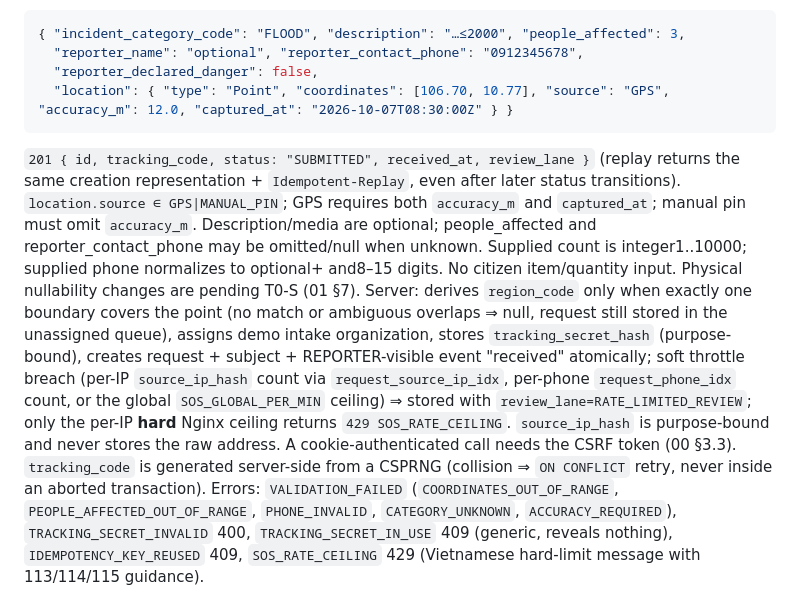
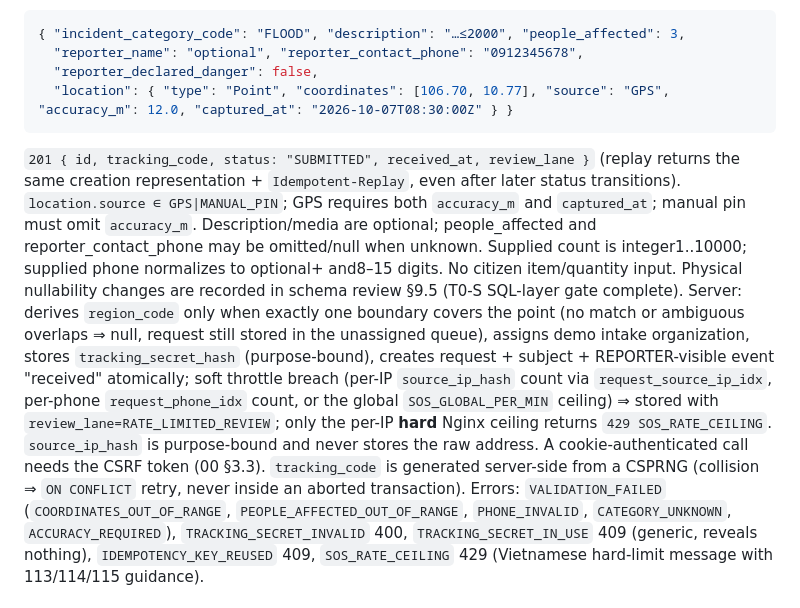
Before and after one commit to sangvirgo/disaster-relief-management, a Markdown page: docs/backend/03-response-api.md, the part around the change. Rendered like a GitHub page.

Commit message:
docs(backend): sync T4 nullability status

````diff
--- a/docs/backend/03-response-api.md
+++ b/docs/backend/03-response-api.md
@@ -12,7 +12,7 @@ Headers: `Idempotency-Key`; guest also `X-Tracking-Secret: <secret>`; signed-in
   "reporter_declared_danger": false,
   "location": { "type": "Point", "coordinates": [106.70, 10.77], "source": "GPS", "accuracy_m": 12.0, "captured_at": "2026-10-07T08:30:00Z" } }
 ```
-`201 { id, tracking_code, status: "SUBMITTED", received_at, review_lane }` (replay returns the same creation representation + `Idempotent-Replay`, even after later status transitions). `location.source ∈ GPS|MANUAL_PIN`; GPS requires both `accuracy_m` and `captured_at`; manual pin must omit `accuracy_m`. Description/media are optional; people_affected and reporter_contact_phone may be omitted/null when unknown. Supplied count is integer1..10000; supplied phone normalizes to optional+ and8–15 digits. No citizen item/quantity input. Physical nullability changes are pending T0-S (01 §7). Server: derives `region_code` only when exactly one boundary covers the point (no match or ambiguous overlaps ⇒ null, request still stored in the unassigned queue), assigns demo intake organization, stores `tracking_secret_hash` (purpose-bound), creates request + subject + REPORTER-visible event "received" atomically; soft throttle breach (per-IP `source_ip_hash` count via `request_source_ip_idx`, per-phone `request_phone_idx` count, or the global `SOS_GLOBAL_PER_MIN` ceiling) ⇒ stored with `review_lane=RATE_LIMITED_REVIEW`; only the per-IP **hard** Nginx ceiling returns `429 SOS_RATE_CEILING`. `source_ip_hash` is purpose-bound and never stores the raw address. A cookie-authenticated call needs the CSRF token (00 §3.3). `tracking_code` is generated server-side from a CSPRNG (collision ⇒ `ON CONFLICT` retry, never inside an aborted transaction).
+`201 { id, tracking_code, status: "SUBMITTED", received_at, review_lane }` (replay returns the same creation representation + `Idempotent-Replay`, even after later status transitions). `location.source ∈ GPS|MANUAL_PIN`; GPS requires both `accuracy_m` and `captured_at`; manual pin must omit `accuracy_m`. Description/media are optional; people_affected and reporter_contact_phone may be omitted/null when unknown. Supplied count is integer1..10000; supplied phone normalizes to optional+ and8–15 digits. No citizen item/quantity input. Physical nullability changes are recorded in schema review §9.5 (T0-S SQL-layer gate complete). Server: derives `region_code` only when exactly one boundary covers the point (no match or ambiguous overlaps ⇒ null, request still stored in the unassigned queue), assigns demo intake organization, stores `tracking_secret_hash` (purpose-bound), creates request + subject + REPORTER-visible event "received" atomically; soft throttle breach (per-IP `source_ip_hash` count via `request_source_ip_idx`, per-phone `request_phone_idx` count, or the global `SOS_GLOBAL_PER_MIN` ceiling) ⇒ stored with `review_lane=RATE_LIMITED_REVIEW`; only the per-IP **hard** Nginx ceiling returns `429 SOS_RATE_CEILING`. `source_ip_hash` is purpose-bound and never stores the raw address. A cookie-authenticated call needs the CSRF token (00 §3.3). `tracking_code` is generated server-side from a CSPRNG (collision ⇒ `ON CONFLICT` retry, never inside an aborted transaction).
 Errors: `VALIDATION_FAILED` (`COORDINATES_OUT_OF_RANGE`, `PEOPLE_AFFECTED_OUT_OF_RANGE`, `PHONE_INVALID`, `CATEGORY_UNKNOWN`, `ACCURACY_REQUIRED`), `TRACKING_SECRET_INVALID` 400, `TRACKING_SECRET_IN_USE` 409 (generic, reveals nothing), `IDEMPOTENCY_KEY_REUSED` 409, `SOS_RATE_CEILING` 429 (Vietnamese hard-limit message with 113/114/115 guidance).
 
 ### `POST /requests/proxy` — report for a household · Idem · live session required (**always introspected**)
````
